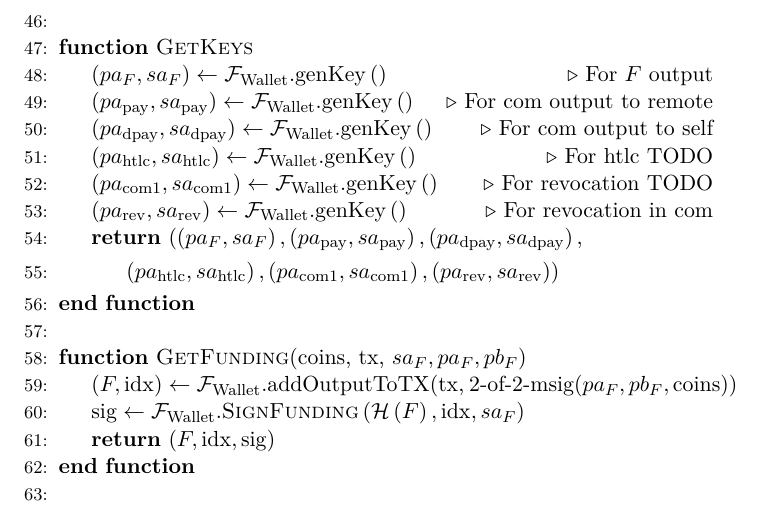
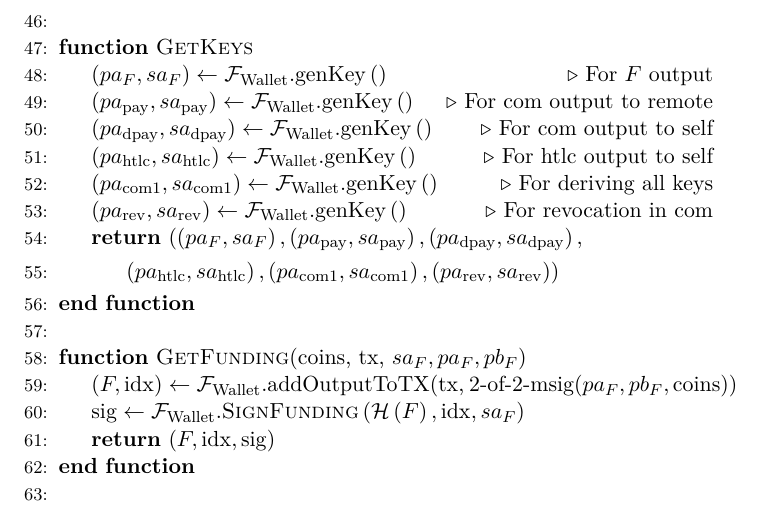
Before and after one commit to OrfeasLitos/PaymentChannels, a LaTeX paper (src/paymentChannels.tex, which reads src/lightningprot.tex): part of page 19 of 24, cut so that both start at the same text. Compiled offline with pdfLaTeX.

Commit message:
Fix incomplete comments

```diff
--- a/src/lightningprot.tex
+++ b/src/lightningprot.tex
@@ -111,10 +111,11 @@
       \mathcal{F}_{\mathrm{Wallet}}.\mathrm{genKey}\left(\right)$ \Comment{For com output
       to self}
       \State $\left(pa_{\mathrm{htlc}}, sa_{\mathrm{htlc}}\right) \leftarrow
-      \mathcal{F}_{\mathrm{Wallet}}.\mathrm{genKey}\left(\right)$ \Comment{For htlc TODO}
+      \mathcal{F}_{\mathrm{Wallet}}.\mathrm{genKey}\left(\right)$ \Comment{For
+      htlc output to self}
       \State $\left(pa_{\mathrm{com}1}, sa_{\mathrm{com}1}\right) \leftarrow
-      \mathcal{F}_{\mathrm{Wallet}}.\mathrm{genKey}\left(\right)$ \Comment{For revocation
-      TODO}
+      \mathcal{F}_{\mathrm{Wallet}}.\mathrm{genKey}\left(\right)$ \Comment{For
+      deriving all keys}
       \State $\left(pa_{\mathrm{rev}}, sa_{\mathrm{rev}}\right) \leftarrow
       \mathcal{F}_{\mathrm{Wallet}}.\mathrm{genKey}\left(\right)$ \Comment{For revocation
       in com}
```
